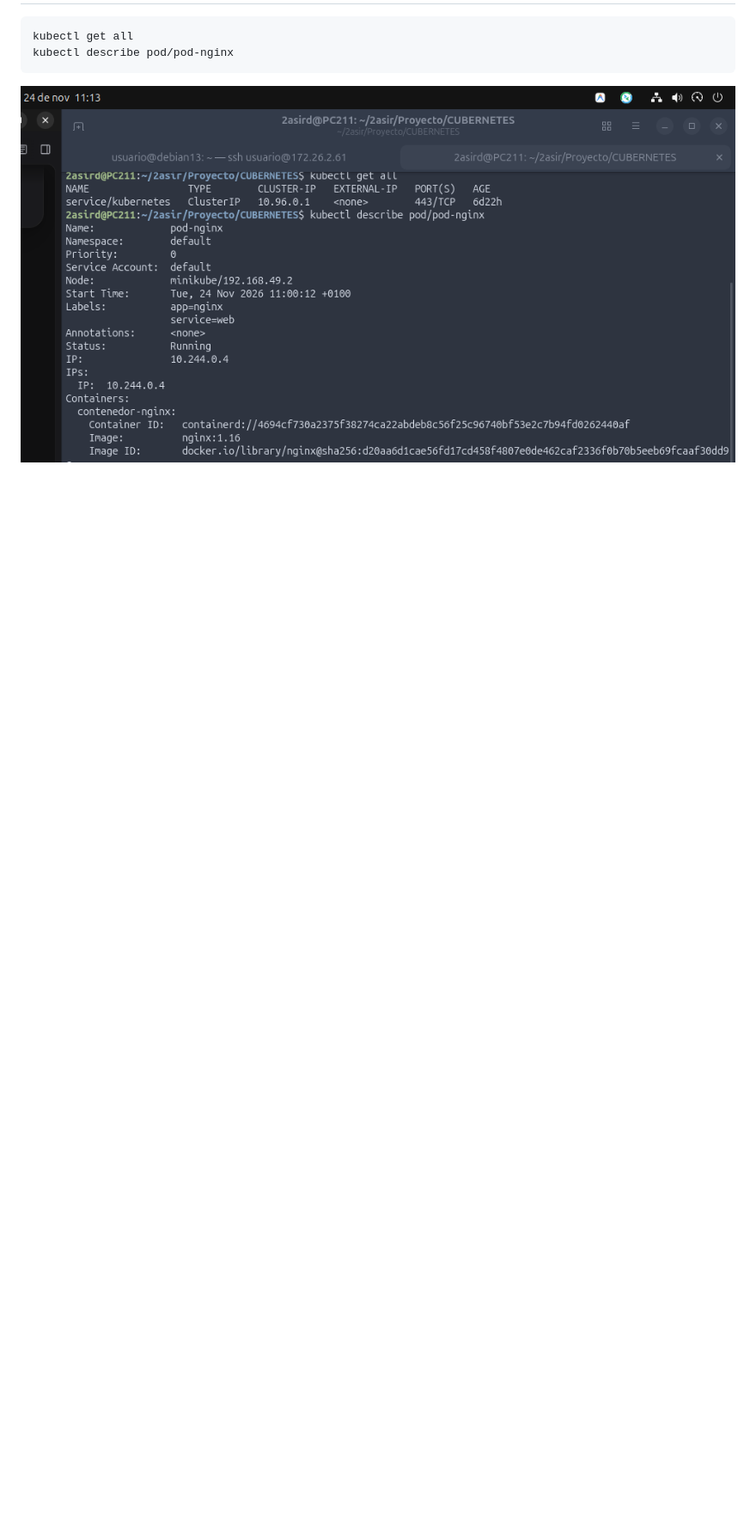
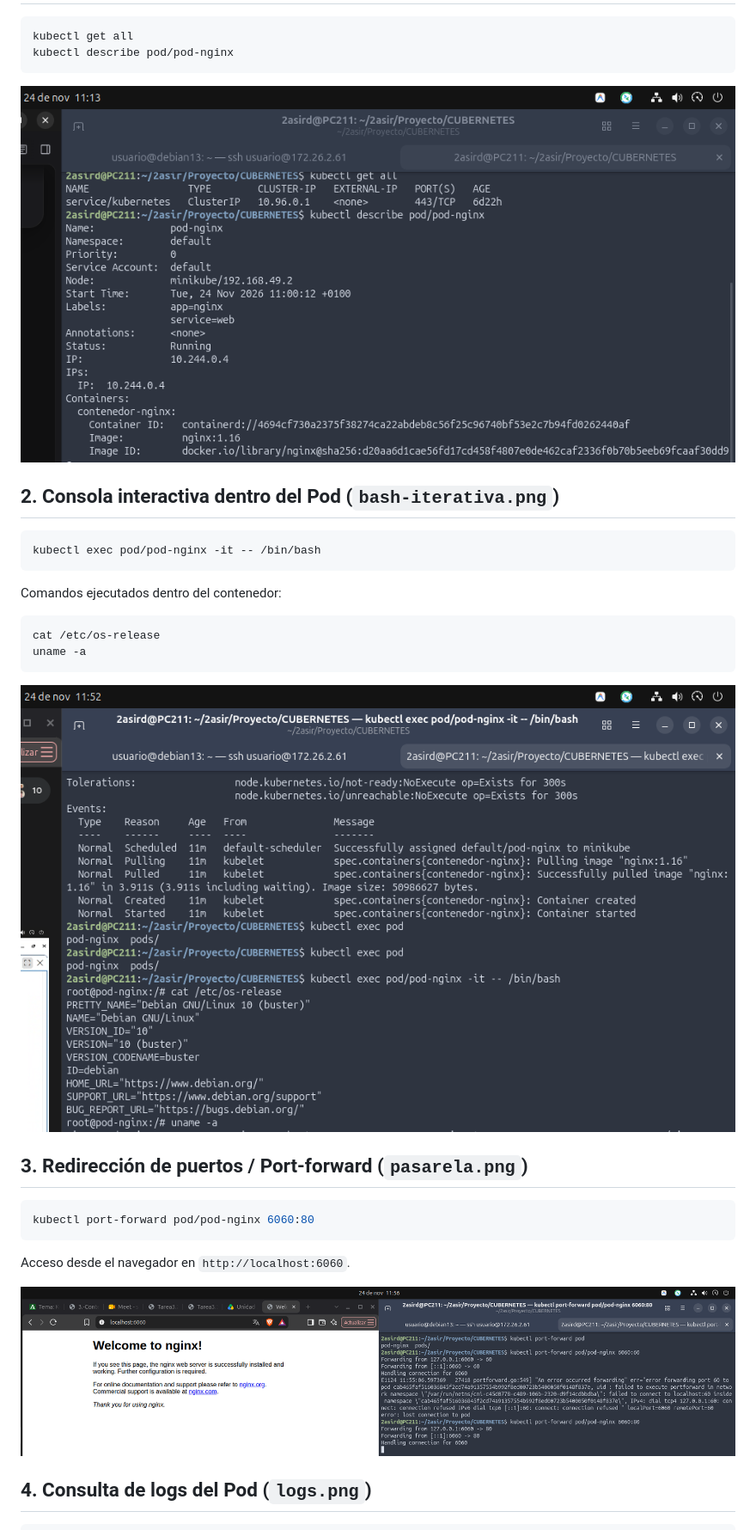
Before and after one commit to Mr-Folio/Pods, a Markdown page: README.md, the part around one of its changes. Shown at 86% size. GitHub-like rendering; pictures changed too: capturas/bash-iterativa.png (added), capturas/pasarela.png (added); blank space fills up the shorter version.

Commit message:
Añadir nuevas capturas y comandos de Pods (exec, port-forward, logs)

````diff
--- a/README.md
+++ b/README.md
@@ -10,3 +10,31 @@ kubectl describe pod/pod-nginx
 ```
 
 ![Descripción del Pod](capturas/describe.png)
+
+## 2. Consola interactiva dentro del Pod (`bash-iterativa.png`)
+
+```bash
+kubectl exec pod/pod-nginx -it -- /bin/bash
+```
+
+Comandos ejecutados dentro del contenedor:
+
+```bash
+cat /etc/os-release
+uname -a
+```
+
+![Bash interactiva en el Pod](capturas/bash-iterativa.png)
+
+## 3. Redirección de puertos / Port-forward (`pasarela.png`)
+
+```bash
+kubectl port-forward pod/pod-nginx 6060:80
+```
+
+Acceso desde el navegador en `http://localhost:6060`.
+
+![Port-forward del Pod](capturas/pasarela.png)
+
+## 4. Consulta de logs del Pod (`logs.png`)
+
````
Also changed, not shown: other parts of README.md (+8 -3 lines), capturas/logs.png (added), 1 other file.
